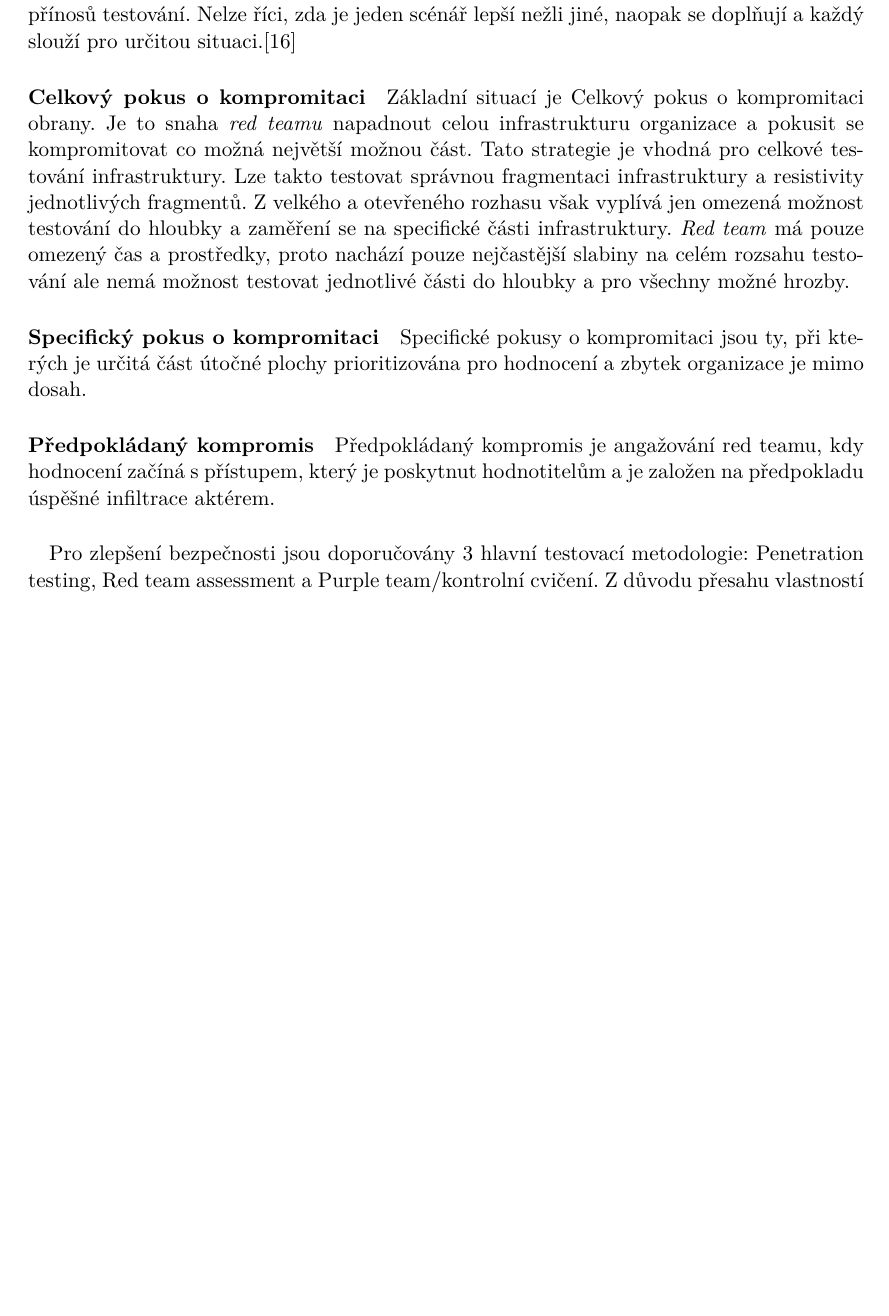
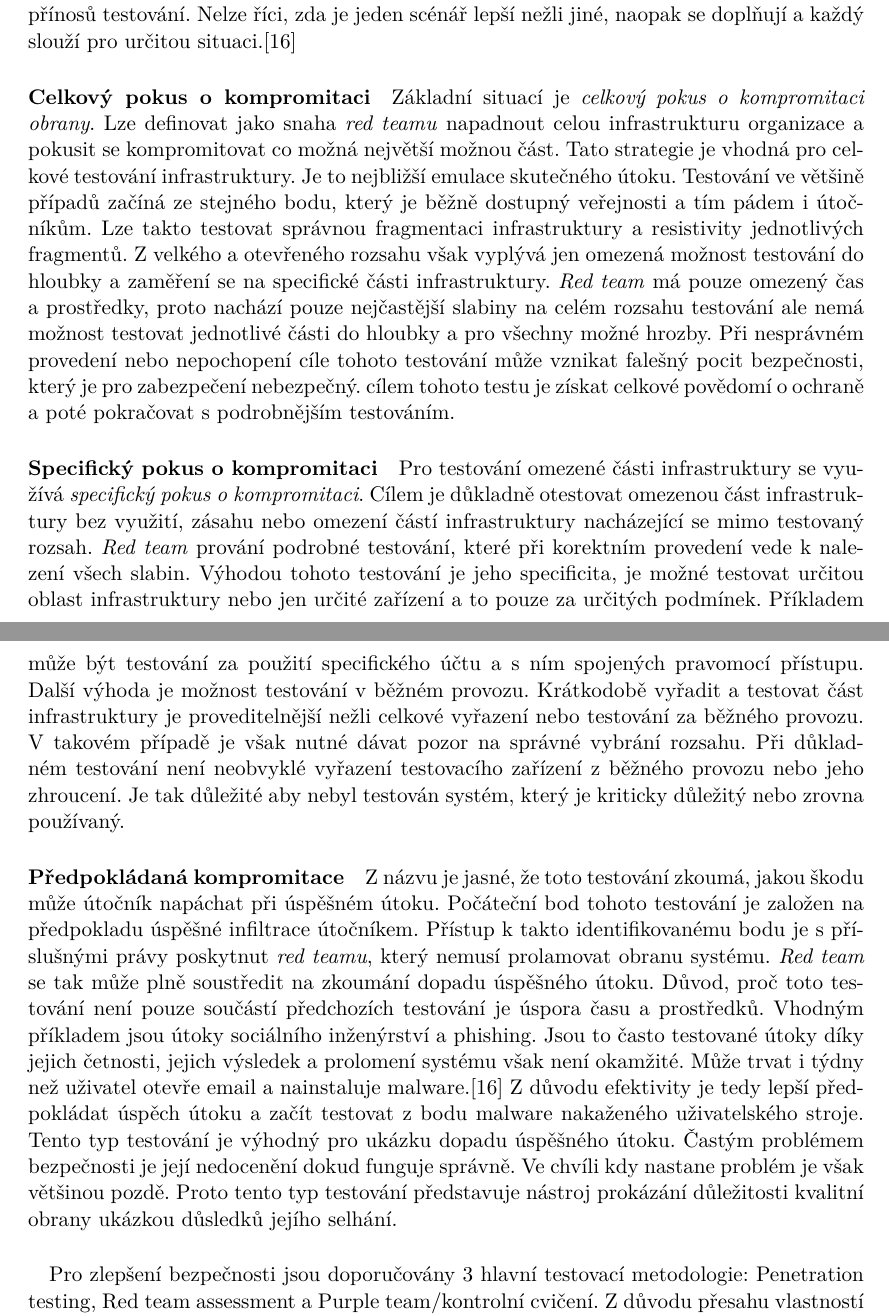
Before and after one commit to bonscji1/tex_UHK_bonsch_diplomka_red_team, a LaTeX thesis (main.tex, which reads content.tex): part of page 15 of 30 before the commit and two parts of pages 15 and 16 of 30 after it, the two joined at a grey line, cut so that both start at the same text, the shorter picture padded with empty space. Compiled offline with pdfLaTeX.

Commit message:
kompromitace

```diff
--- a/content.tex
+++ b/content.tex
@@ -258,27 +258,46 @@ Toto základní rozdělení je však vhodné pro rozpoznání hlavních výzev,
 Nelze říci, zda je jeden scénář lepší nežli jiné, naopak se doplňují a každý slouží pro určitou situaci.\cite{red_team_oakley_2019}
 
 \paragraph{Celkový pokus o kompromitaci}
-Základní situací je Celkový pokus o kompromitaci obrany.
-Je to snaha \textit{red teamu} napadnout celou infrastrukturu organizace a pokusit se kompromitovat co možná největší možnou část.
+Základní situací je \textit{celkový pokus o kompromitaci obrany}.
+Lze definovat jako snaha \textit{red teamu} napadnout celou infrastrukturu organizace a pokusit se kompromitovat co možná největší možnou část.
 Tato strategie je vhodná pro celkové testování infrastruktury.
+Je to nejbližší emulace skutečného útoku.
+Testování ve většině případů začíná ze stejného bodu, který je běžně dostupný veřejnosti a tím pádem i útočníkům.
 Lze takto testovat správnou fragmentaci infrastruktury a resistivity jednotlivých fragmentů.
-Z velkého a otevřeného rozhasu však vyplívá jen omezená možnost testování do hloubky a zaměření se na specifické části infrastruktury.
+Z velkého a otevřeného rozsahu však vyplývá jen omezená možnost testování do hloubky a zaměření se na specifické části infrastruktury.
 \textit{Red team} má pouze omezený čas a prostředky, proto nachází pouze nejčastější slabiny na celém rozsahu testování ale nemá možnost testovat jednotlivé části do hloubky a pro všechny možné hrozby.
+Při nesprávném provedení nebo nepochopení cíle tohoto testování může vznikat falešný pocit bezpečnosti, který je pro zabezpečení nebezpečný.
+cílem tohoto testu je získat celkové povědomí o ochraně a poté pokračovat s podrobnějším testováním.
 %todo add picture?
 
 \paragraph{Specifický pokus o kompromitaci}
+Pro testování omezené části infrastruktury se využívá \textit{specifický pokus o kompromitaci}.
+Cílem je důkladně otestovat omezenou část infrastruktury bez využití, zásahu nebo omezení částí infrastruktury nacházející se mimo testovaný rozsah.
+\textit{Red team} prování podrobné testování, které při korektním provedení vede k nalezení všech slabin.
+Výhodou tohoto testování je jeho specificita, je možné testovat určitou oblast infrastruktury nebo jen určité zařízení a to pouze za určitých podmínek.
+Příkladem může být testování za použití specifického účtu a s ním spojených pravomocí přístupu.
+Další výhoda je možnost testování v běžném provozu.
+Krátkodobě vyřadit a testovat část infrastruktury je proveditelnější nežli celkové vyřazení nebo testování za běžného provozu.
+V takovém případě je však nutné dávat pozor na správné vybrání rozsahu.
+Při důkladném testování není neobvyklé vyřazení testovacího zařízení z běžného provozu nebo jeho zhroucení.
+Je tak důležité aby nebyl testován systém, který je kriticky důležitý nebo zrovna používaný.
 
+\paragraph{Předpokládaná kompromitace}
+Z názvu je jasné, že toto testování zkoumá, jakou škodu může útočník napáchat při úspěšném útoku.
+Počáteční bod tohoto testování je založen na předpokladu úspěšné infiltrace útočníkem.
+Přístup k takto identifikovanému bodu je s příslušnými právy poskytnut \textit{red teamu}, který nemusí prolamovat obranu systému.
+\textit{Red team} se tak může plně soustředit na zkoumání dopadu úspěšného útoku.
+Důvod, proč toto testování není pouze součástí předchozích testování je úspora času a prostředků.
+Vhodným příkladem jsou útoky sociálního inženýrství a phishing.
+Jsou to často testované útoky díky jejich četnosti, jejich výsledek a prolomení systému však není okamžité.
+Může trvat i týdny než uživatel otevře email a nainstaluje malware.\cite{red_team_oakley_2019}
+Z důvodu efektivity je tedy lepší předpokládat úspěch útoku a začít testovat z bodu malware nakaženého uživatelského stroje.
+Tento typ testování je výhodný pro ukázku dopadu úspěšného útoku.
+Častým problémem bezpečnosti je její nedocenění dokud funguje správně.
+Ve chvíli kdy nastane problém je však většinou pozdě.
+Proto tento typ testování představuje nástroj prokázání důležitosti kvalitní obrany ukázkou důsledků jejího selhání.
 
-Specifické pokusy o kompromitaci jsou ty, při kterých je určitá část útočné plochy prioritizována pro hodnocení a zbytek organizace je mimo dosah.
-
-\paragraph{Předpokládaný kompromis}
-
-Předpokládaný kompromis je angažování red teamu, kdy hodnocení začíná s přístupem, který je poskytnut hodnotitelům a je založen na předpokladu úspěšné infiltrace aktérem.
-
-
-
-
-
+%todo continue
 
 \paragraph{}
 Pro zlepšení bezpečnosti jsou doporučovány 3 hlavní testovací metodologie: Penetration testing, Red team assessment a Purple team/kontrolní cvičení.
```
